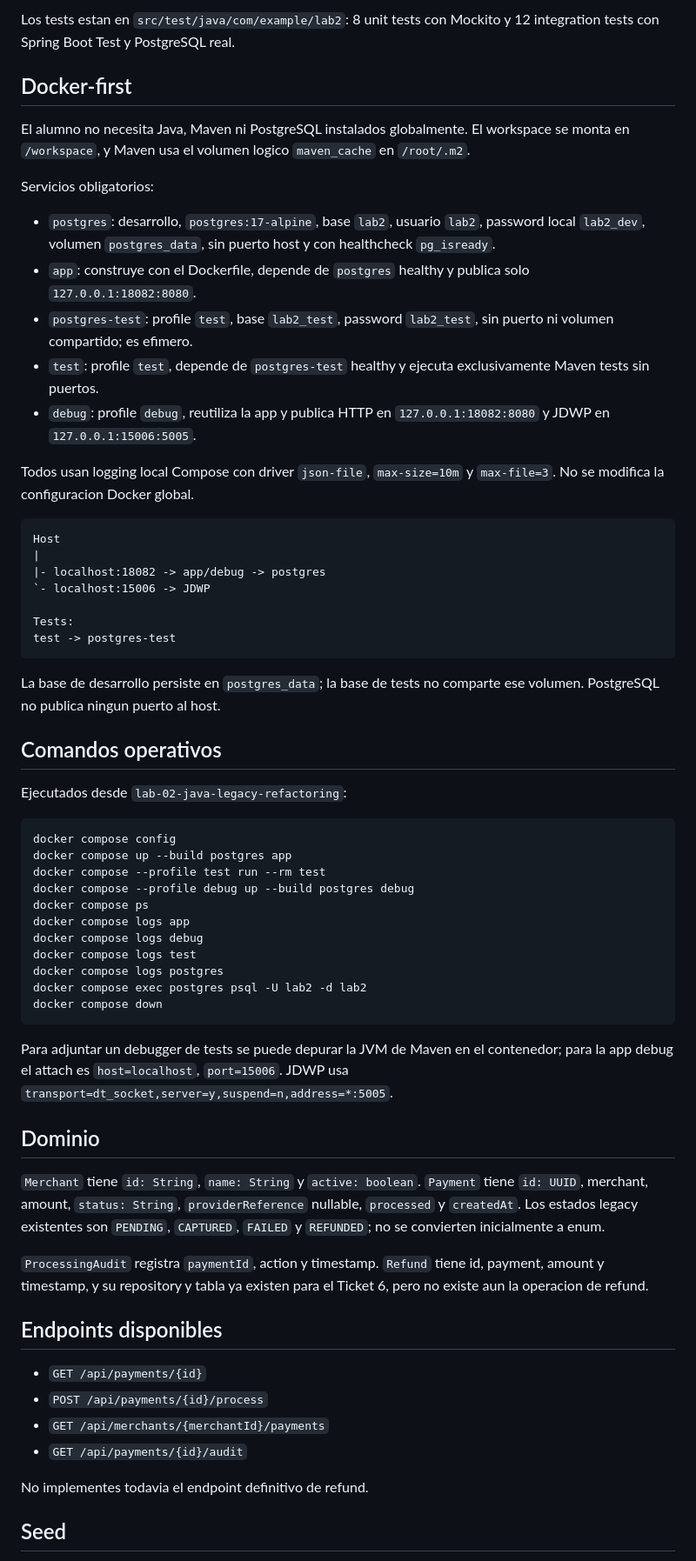
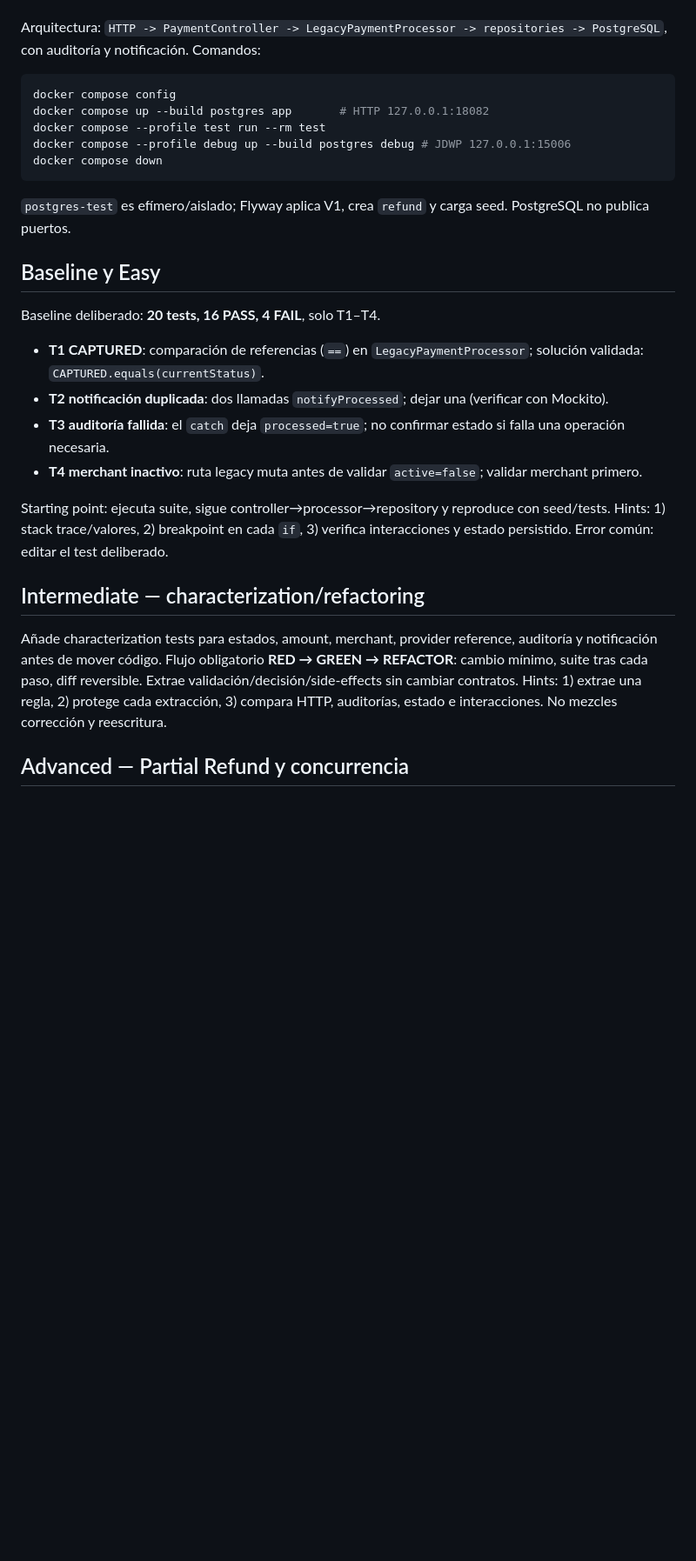
Before and after one commit to eChrls/StackQuest-Labs, a Markdown page: lab-02-java-legacy-refactoring/README.md, the part around one of its changes. Shown at 87% size. Drawn GitHub-style; blank space fills up the shorter version.

````diff
--- a/lab-02-java-legacy-refactoring/README.md
+++ b/lab-02-java-legacy-refactoring/README.md
@@ -62,65 +7,29 @@ lab-02-java-legacy-refactoring/
-Los tests estan en `src/test/java/com/example/lab2`: 8 unit tests con Mockito y 12 integration tests con Spring Boot Test y PostgreSQL real.
-
-## Docker-first
-
-El alumno no necesita Java, Maven ni PostgreSQL instalados globalmente. El workspace se monta en `/workspace`, y Maven usa el volumen logico `maven_cache` en `/root/.m2`.
-
-Servicios obligatorios:
-
-- `postgres`: desarrollo, `postgres:17-alpine`, base `lab2`, usuario `lab2`, password local `lab2_dev`, volumen `postgres_data`, sin puerto host y con healthcheck `pg_isready`.
-- `app`: construye con el Dockerfile, depende de `postgres` healthy y publica solo `127.0.0.1:18082:8080`.
-- `postgres-test`: profile `test`, base `lab2_test`, password `lab2_test`, sin puerto ni volumen compartido; es efimero.
-- `test`: profile `test`, depende de `postgres-test` healthy y ejecuta exclusivamente Maven tests sin puertos.
-- `debug`: profile `debug`, reutiliza la app y publica HTTP en `127.0.0.1:18082:8080` y JDWP en `127.0.0.1:15006:5005`.
-
-Todos usan logging local Compose con driver `json-file`, `max-size=10m` y `max-file=3`. No se modifica la configuracion Docker global.
-
-```text
-Host
-|
-|- localhost:18082 -> app/debug -> postgres
-`- localhost:15006 -> JDWP
-
-Tests:
-test -> postgres-test
-```
-
-La base de desarrollo persiste en `postgres_data`; la base de tests no comparte ese volumen. PostgreSQL no publica ningun puerto al host.
-
-## Comandos operativos
-
-Ejecutados desde `lab-02-java-legacy-refactoring`:
+Arquitectura: `HTTP -> PaymentController -> LegacyPaymentProcessor -> repositories -> PostgreSQL`, con auditoría y notificación. Comandos:
 
 ```bash
 docker compose config
-docker compose up --build postgres app
+docker compose up --build postgres app       # HTTP 127.0.0.1:18082
 docker compose --profile test run --rm test
-docker compose --profile debug up --build postgres debug
-docker compose ps
-docker compose logs app
-docker compose logs debug
-docker compose logs test
-docker compose logs postgres
-docker compose exec postgres psql -U lab2 -d lab2
+docker compose --profile debug up --build postgres debug # JDWP 127.0.0.1:15006
 docker compose down
 ```
 
-Para adjuntar un debugger de tests se puede depurar la JVM de Maven en el contenedor; para la app debug el attach es `host=localhost`, `port=15006`. JDWP usa `transport=dt_socket,server=y,suspend=n,address=*:5005`.
+`postgres-test` es efímero/aislado; Flyway aplica V1, crea `refund` y carga seed. PostgreSQL no publica puertos.
 
-## Dominio
+## Baseline y Easy
 
-`Merchant` tiene `id: String`, `name: String` y `active: boolean`. `Payment` tiene `id: UUID`, merchant, amount, `status: String`, `providerReference` nullable, `processed` y `createdAt`. Los estados legacy existentes son `PENDING`, `CAPTURED`, `FAILED` y `REFUNDED`; no se convierten inicialmente a enum.
+Baseline deliberado: **20 tests, 16 PASS, 4 FAIL**, solo T1–T4.
 
-`ProcessingAudit` registra `paymentId`, action y timestamp. `Refund` tiene id, payment, amount y timestamp, y su repository y tabla ya existen para el Ticket 6, pero no existe aun la operacion de refund.
+- **T1 CAPTURED**: comparación de referencias (`==`) en `LegacyPaymentProcessor`; solución validada: `CAPTURED.equals(currentStatus)`.
+- **T2 notificación duplicada**: dos llamadas `notifyProcessed`; dejar una (verificar con Mockito).
+- **T3 auditoría fallida**: el `catch` deja `processed=true`; no confirmar estado si falla una operación necesaria.
+- **T4 merchant inactivo**: ruta legacy muta antes de validar `active=false`; validar merchant primero.
 
-## Endpoints disponibles
+Starting point: ejecuta suite, sigue controller→processor→repository y reproduce con seed/tests. Hints: 1) stack trace/valores, 2) breakpoint en cada `if`, 3) verifica interacciones y estado persistido. Error común: editar el test deliberado.
 
-- `GET /api/payments/{id}`
-- `POST /api/payments/{id}/process`
-- `GET /api/merchants/{merchantId}/payments`
-- `GET /api/payments/{id}/audit`
+## Intermediate — characterization/refactoring
 
-No implementes todavia el endpoint definitivo de refund.
+Añade characterization tests para estados, amount, merchant, provider reference, auditoría y notificación antes de mover código. Flujo obligatorio **RED → GREEN → REFACTOR**: cambio mínimo, suite tras cada paso, diff reversible. Extrae validación/decisión/side-effects sin cambiar contratos. Hints: 1) extrae una regla, 2) protege cada extracción, 3) compara HTTP, auditorías, estado e interacciones. No mezcles corrección y reescritura.
 
-## Seed
+## Advanced — Partial Refund y concurrencia
 
````
Also changed, not shown: other parts of lab-02-java-legacy-refactoring/README.md (+24 -130 lines).
